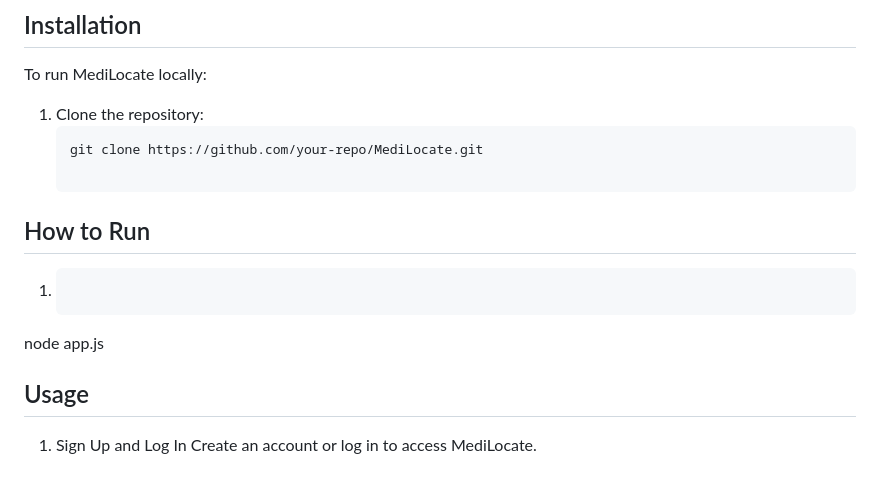
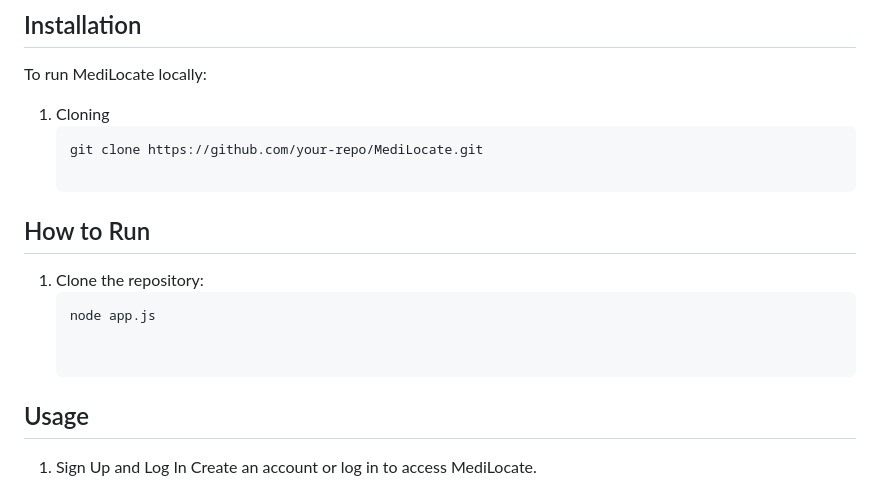
Before and after one commit to ansarahmed789/ENSE-374-Project, a Markdown page: Project MediLocate/readme.md, the part around the change. Rendered like a GitHub page.

Commit message:
readme file test

````diff
--- a/Project MediLocate/readme.md
+++ b/Project MediLocate/readme.md
@@ -81,14 +81,15 @@ This project is an example of the combination of Software Engineering principles
 
 To run MediLocate locally:
 
-1. Clone the repository:
+1. Cloning
    ```bash
    git clone https://github.com/your-repo/MediLocate.git
 
 ## How to Run
 
-1. ```bash
-node app.js
+1. Clone the repository:
+   ```bash
+   node app.js
 
 
 ## Usage
````
